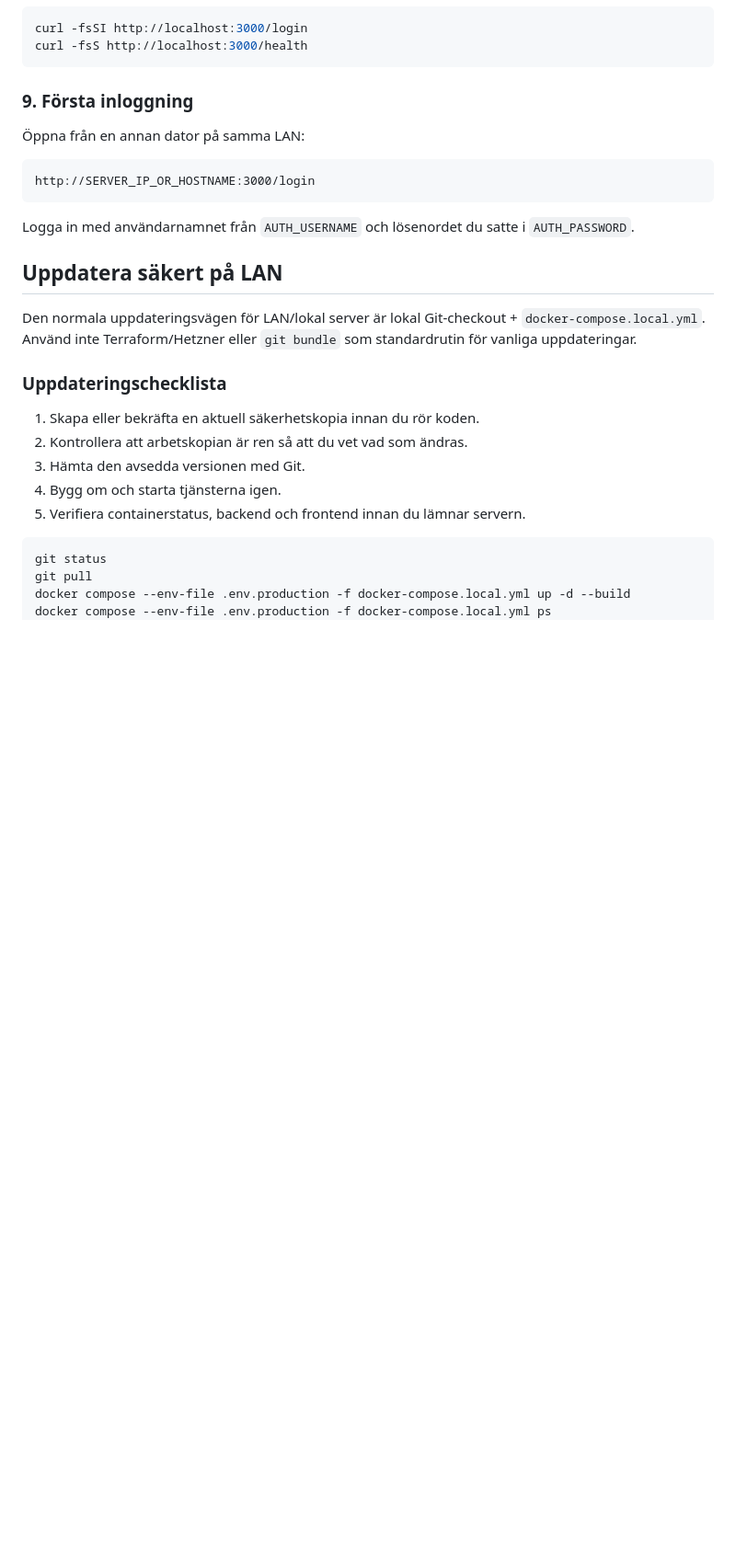
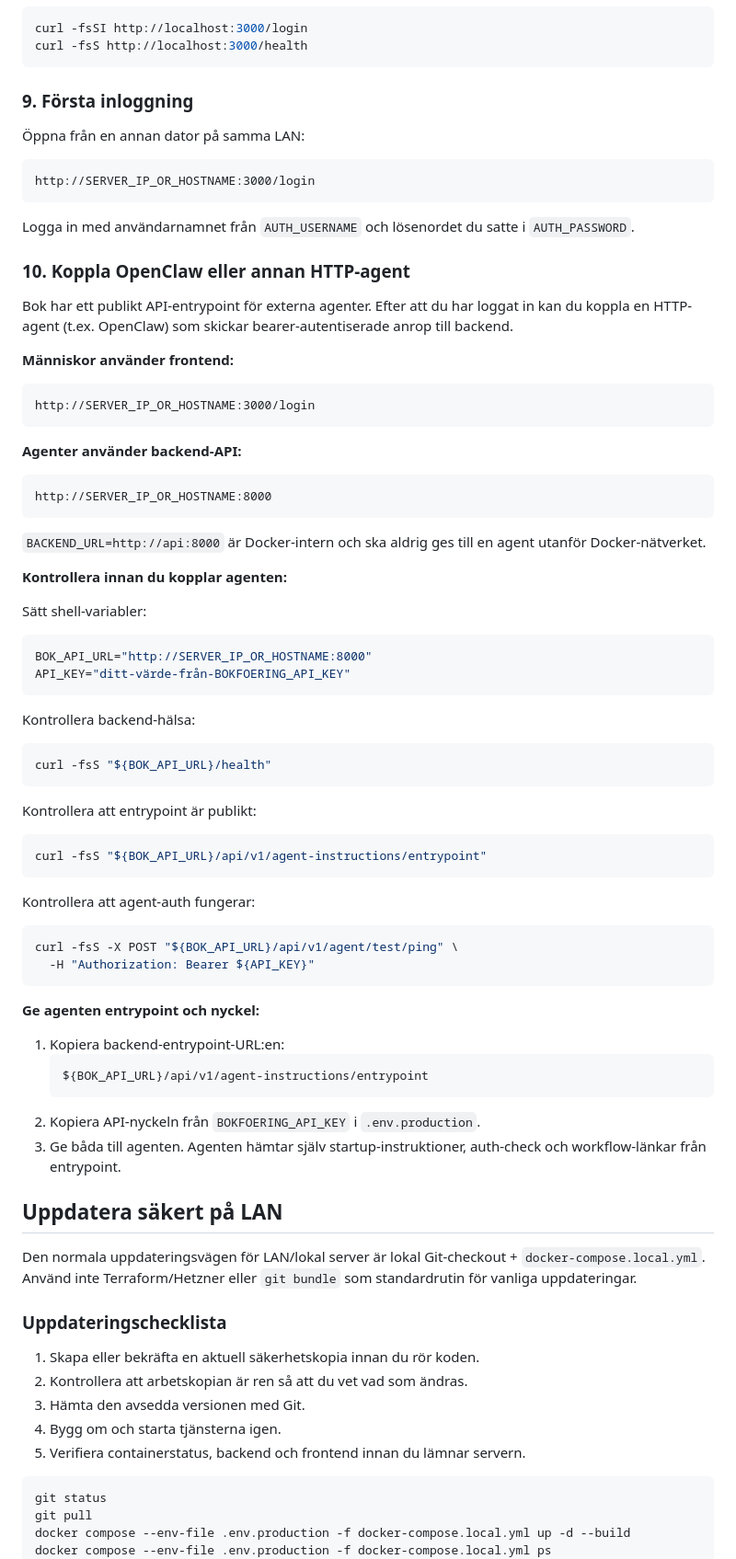
Before and after one commit to e9wikner/bok, a Markdown page: DEPLOYMENT.md, the part around the change. Shown at 92% size. GitHub-like rendering; blank space fills up the shorter version.

Commit message:
docs(07-01): add OpenClaw/HTTP-agent post-login setup checklist

````diff
--- a/DEPLOYMENT.md
+++ b/DEPLOYMENT.md
@@ -149,6 +149,63 @@ http://SERVER_IP_OR_HOSTNAME:3000/login
 
 Logga in med användarnamnet från `AUTH_USERNAME` och lösenordet du satte i
 `AUTH_PASSWORD`.
+
+### 10. Koppla OpenClaw eller annan HTTP-agent
+
+Bok har ett publikt API-entrypoint för externa agenter. Efter att du har loggat
+in kan du koppla en HTTP-agent (t.ex. OpenClaw) som skickar
+bearer-autentiserade anrop till backend.
+
+**Människor använder frontend:**
+```text
+http://SERVER_IP_OR_HOSTNAME:3000/login
+```
+
+**Agenter använder backend-API:**
+```text
+http://SERVER_IP_OR_HOSTNAME:8000
+```
+
+`BACKEND_URL=http://api:8000` är Docker-intern och ska aldrig ges till en agent
+utanför Docker-nätverket.
+
+**Kontrollera innan du kopplar agenten:**
+
+Sätt shell-variabler:
+
+```bash
+BOK_API_URL="http://SERVER_IP_OR_HOSTNAME:8000"
+API_KEY="ditt-värde-från-BOKFOERING_API_KEY"
+```
+
+Kontrollera backend-hälsa:
+
+```bash
+curl -fsS "${BOK_API_URL}/health"
+```
+
+Kontrollera att entrypoint är publikt:
+
+```bash
+curl -fsS "${BOK_API_URL}/api/v1/agent-instructions/entrypoint"
+```
+
+Kontrollera att agent-auth fungerar:
+
+```bash
+curl -fsS -X POST "${BOK_API_URL}/api/v1/agent/test/ping" \
+  -H "Authorization: Bearer ${API_KEY}"
+```
+
+**Ge agenten entrypoint och nyckel:**
+
+1. Kopiera backend-entrypoint-URL:en:
+   ```text
+   ${BOK_API_URL}/api/v1/agent-instructions/entrypoint
+   ```
+2. Kopiera API-nyckeln från `BOKFOERING_API_KEY` i `.env.production`.
+3. Ge båda till agenten. Agenten hämtar själv startup-instruktioner,
+   auth-check och workflow-länkar från entrypoint.
 
 ## Uppdatera säkert på LAN
 
````
